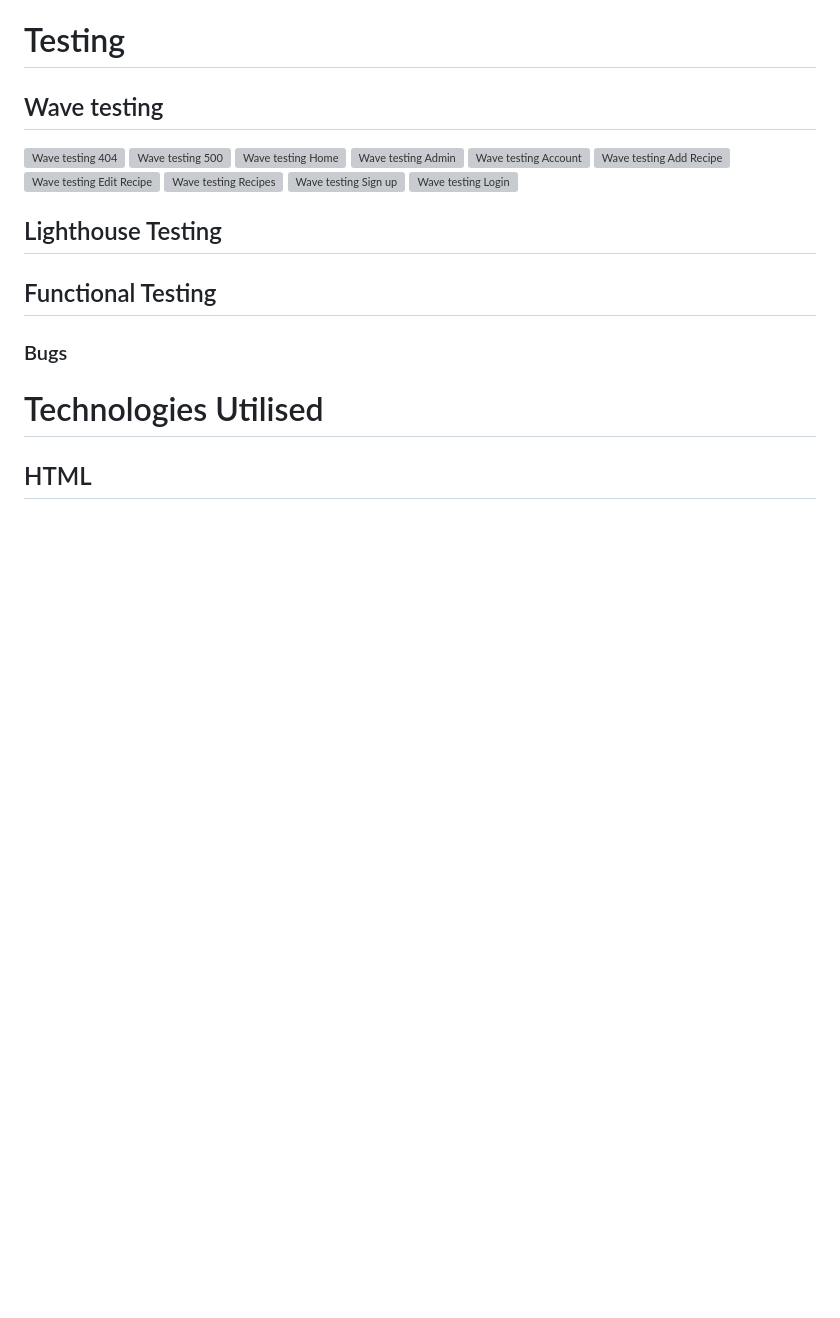
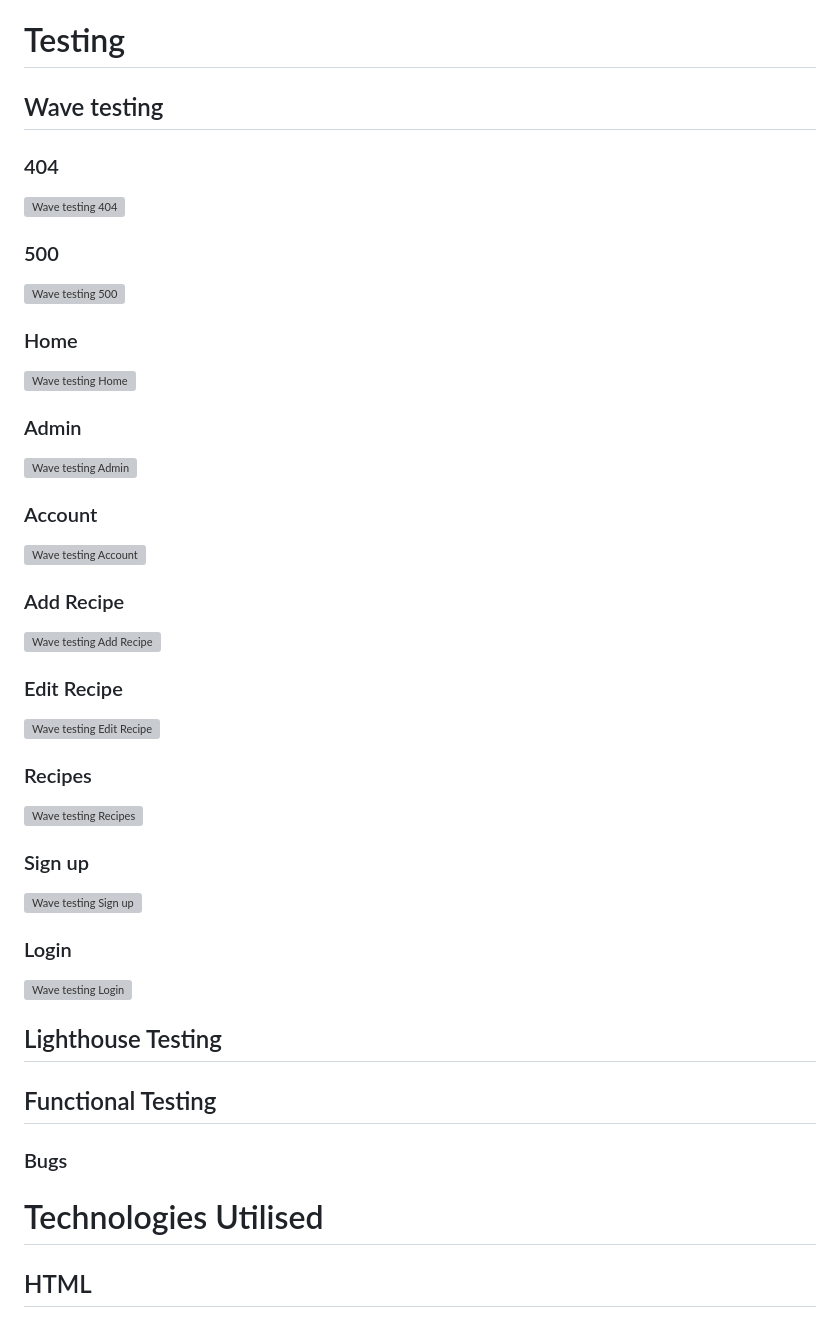
Before and after one commit to MacauleyMorgan/Project-Three, a Markdown page: README.md, the part around the change. Rendered like a GitHub page; blank space fills up the shorter version; grey boxes are pictures that could not be loaded.

Commit message:
Added headings to image links in wave section

```diff
--- a/README.md
+++ b/README.md
@@ -193,15 +193,25 @@ The admin toggle function allows for a user to use the admin access panel to ena
 
 # Testing
 ## Wave testing
+### 404
 ![Wave testing 404](/cookbook/docs/testing/wave/desktop/wave-404-desktop.png "Wave testing 404")
+### 500
 ![Wave testing 500](/cookbook/docs/testing/wave/desktop/wave-500-desktop.png "Wave testing 500")
+### Home
 ![Wave testing Home](/cookbook/docs/testing/wave/desktop/wave-home-desktop.png "Wave testing Home")
+### Admin
 ![Wave testing Admin](/cookbook/docs/testing/wave/desktop/wave-admin-desktop.png "Wave testing Admin")
+### Account
 ![Wave testing Account](/cookbook/docs/testing/wave/desktop/wave-account-desktop.png "Wave testing Account")
+### Add Recipe
 ![Wave testing Add Recipe](/cookbook/docs/testing/wave/desktop/wave-add-recipe-desktop.png "Wave testing Add Recipe")
+### Edit Recipe
 ![Wave testing Edit Recipe](/cookbook/docs/testing/wave/desktop/wave-edit-recipe-desktop.png "Wave testing Edit Recipe")
+### Recipes
 ![Wave testing Recipes](/cookbook/docs/testing/wave/desktop/wave-recipes-desktop.png "Wave testing Recipes")
+### Sign up
 ![Wave testing Sign up](/cookbook/docs/testing/wave/desktop/wave-404-signup.png "Wave testing Sign up")
+### Login
 ![Wave testing Login](/cookbook/docs/testing/wave/desktop/wave-404-login.png "Wave testing Login")
 
 ## Lighthouse Testing
```
